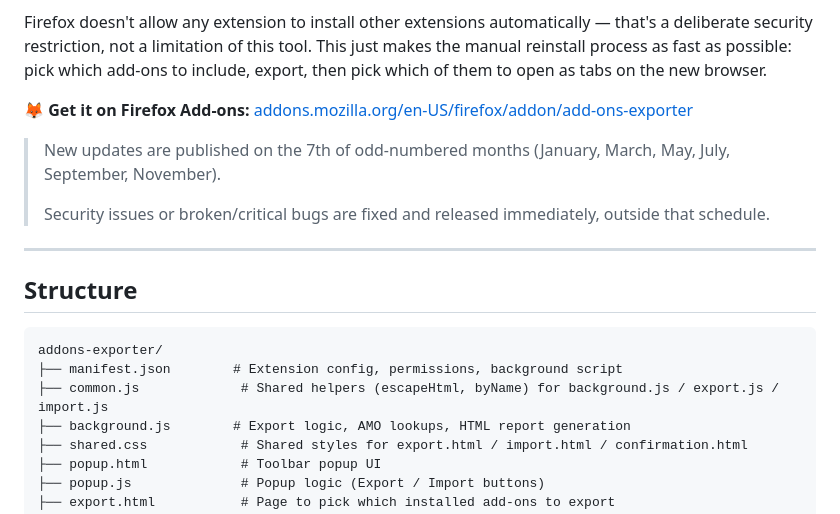
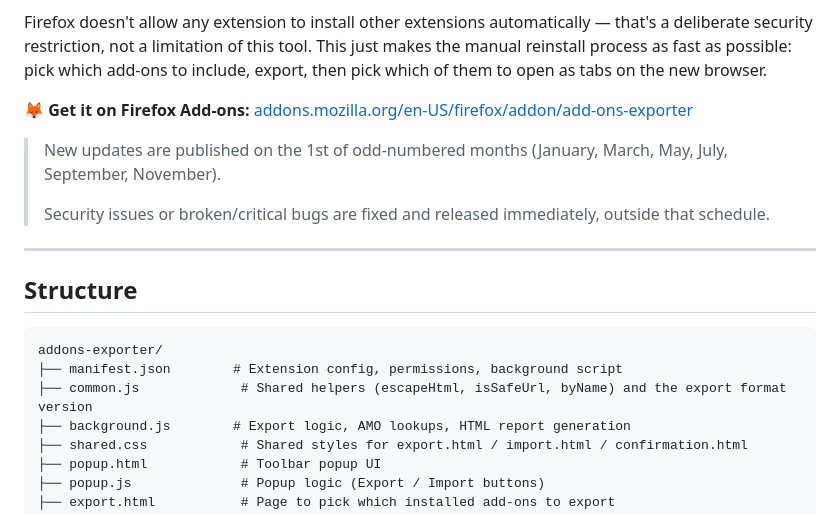
Before and after one commit to elsherif7/addons-exporter, a Markdown page: README.md, the part around the change. Drawn GitHub-style.

Commit message:
docs: update readme
Release day was still listed as the 7th - changed to the 1st. Also
updated common.js's description since it now holds isSafeUrl and the
export format version too, not just escapeHtml/byName.

````diff
--- a/README.md
+++ b/README.md
@@ -6,7 +6,7 @@ Firefox doesn't allow any extension to install other extensions automatically
 
 **🦊 Get it on Firefox Add-ons:** [addons.mozilla.org/en-US/firefox/addon/add-ons-exporter](https://addons.mozilla.org/en-US/firefox/addon/add-ons-exporter/)
 
-> New updates are published on the 7th of odd-numbered months (January, March, May, July, September, November).
+> New updates are published on the 1st of odd-numbered months (January, March, May, July, September, November).
 >
 > Security issues or broken/critical bugs are fixed and released immediately, outside that schedule.
 
@@ -17,7 +17,7 @@ Firefox doesn't allow any extension to install other extensions automatically
 ```
 addons-exporter/
 ├── manifest.json        # Extension config, permissions, background script
-├── common.js             # Shared helpers (escapeHtml, byName) for background.js / export.js / import.js
+├── common.js             # Shared helpers (escapeHtml, isSafeUrl, byName) and the export format version
 ├── background.js        # Export logic, AMO lookups, HTML report generation
 ├── shared.css            # Shared styles for export.html / import.html / confirmation.html
 ├── popup.html            # Toolbar popup UI
````
